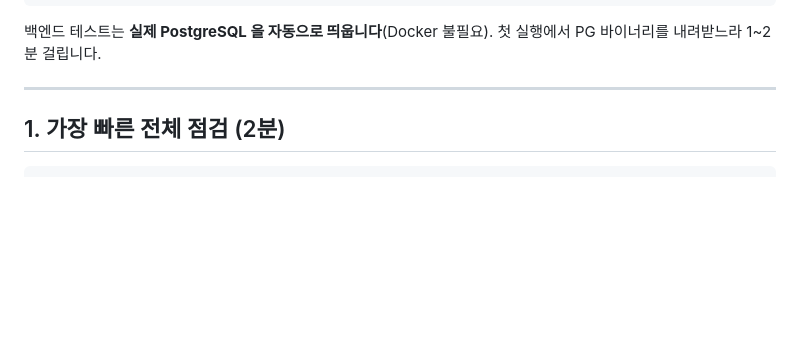
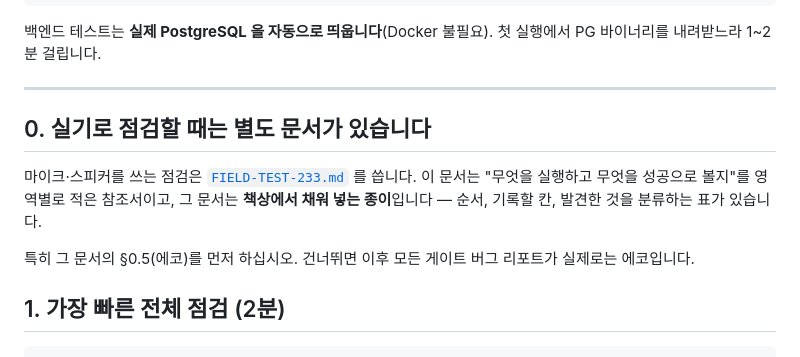
Before and after one commit to bomi-aiot/BOMI, a Markdown page: docs/carebot/VERIFICATION.md, the part around the change. Rendered like a GitHub page; blank space fills up the shorter version.

```diff
--- a/docs/carebot/VERIFICATION.md
+++ b/docs/carebot/VERIFICATION.md
@@ -19,6 +19,12 @@ cd backend
 백엔드 테스트는 **실제 PostgreSQL 을 자동으로 띄웁니다**(Docker 불필요). 첫 실행에서 PG 바이너리를 내려받느라 1~2분 걸립니다.
 
 ---
+
+## 0. 실기로 점검할 때는 별도 문서가 있습니다
+
+마이크·스피커를 쓰는 점검은 [`FIELD-TEST-233.md`](FIELD-TEST-233.md) 를 씁니다. 이 문서는 "무엇을 실행하고 무엇을 성공으로 볼지"를 영역별로 적은 참조서이고, 그 문서는 **책상에서 채워 넣는 종이**입니다 — 순서, 기록할 칸, 발견한 것을 분류하는 표가 있습니다.
+
+특히 그 문서의 §0.5(에코)를 먼저 하십시오. 건너뛰면 이후 모든 게이트 버그 리포트가 실제로는 에코입니다.
 
 ## 1. 가장 빠른 전체 점검 (2분)
 
```
Also changed, not shown: docs/carebot/FIELD-TEST-233.md (added, +381 -0 lines), docs/carebot/PROGRESS.md (+2 -2 lines).
